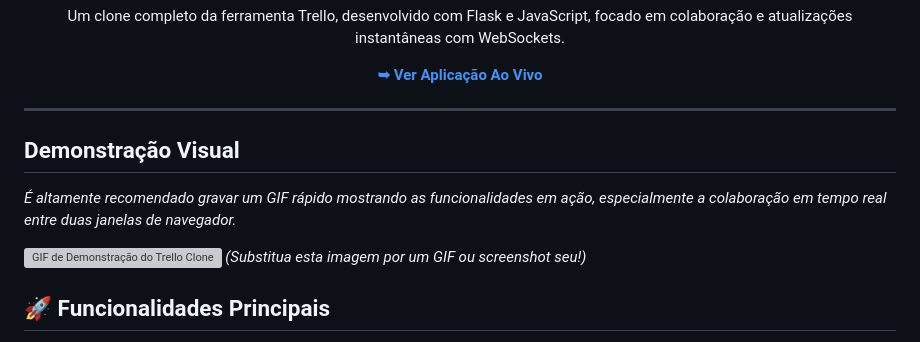
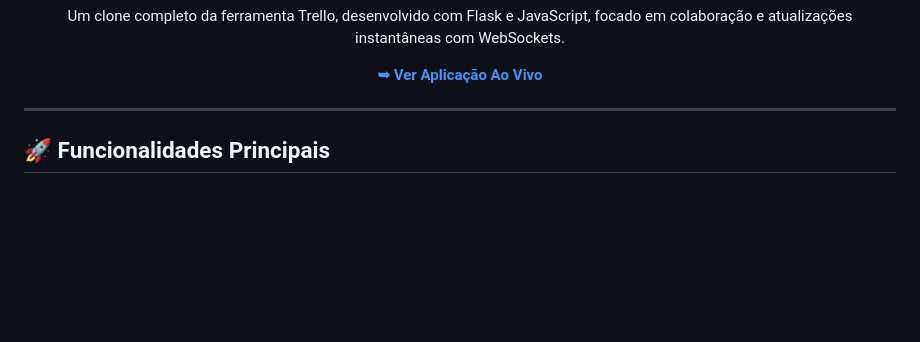
Before and after one commit to Jefinhozit0/Trello-Flask-SocketIO, a Markdown page: readme.md, the part around the change. Rendered like a GitHub page; blank space fills up the shorter version; grey boxes are pictures that could not be loaded.

```diff
--- a/readme.md
+++ b/readme.md
@@ -17,13 +17,6 @@
 </p>
 
 ---
-
-## Demonstração Visual
-
-*É altamente recomendado gravar um GIF rápido mostrando as funcionalidades em ação, especialmente a colaboração em tempo real entre duas janelas de navegador.*
-
-![GIF de Demonstração do Trello Clone](https://i.imgur.com/uP1M2b6.png)
-*(Substitua esta imagem por um GIF ou screenshot seu!)*
 
 ## 🚀 Funcionalidades Principais
 
```
